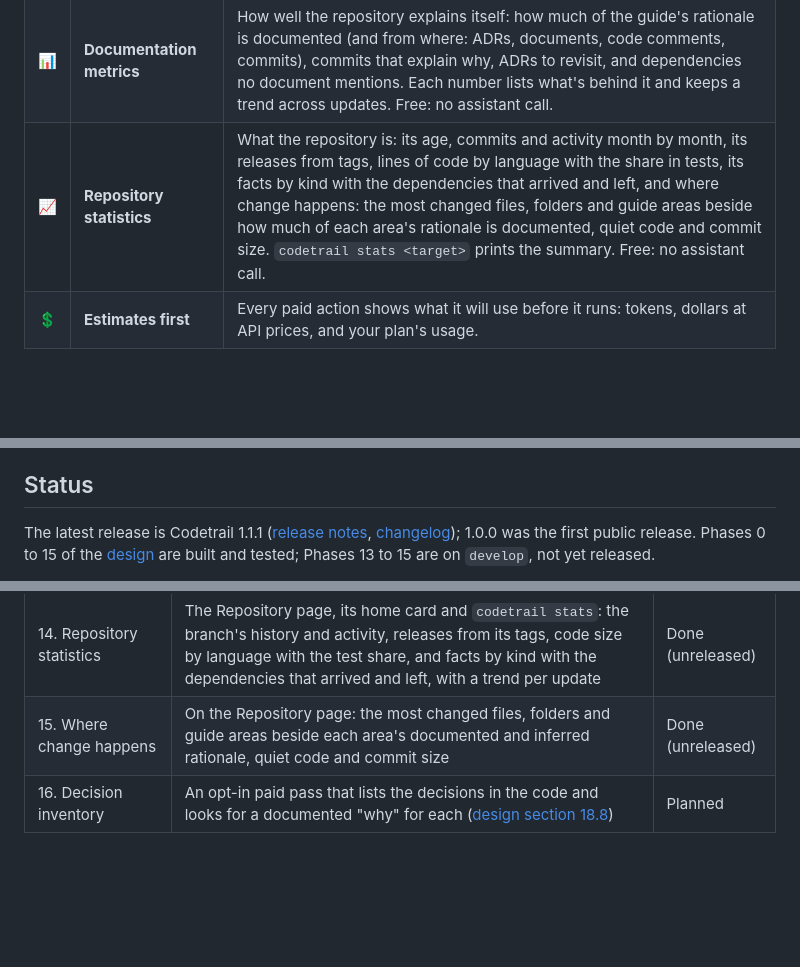
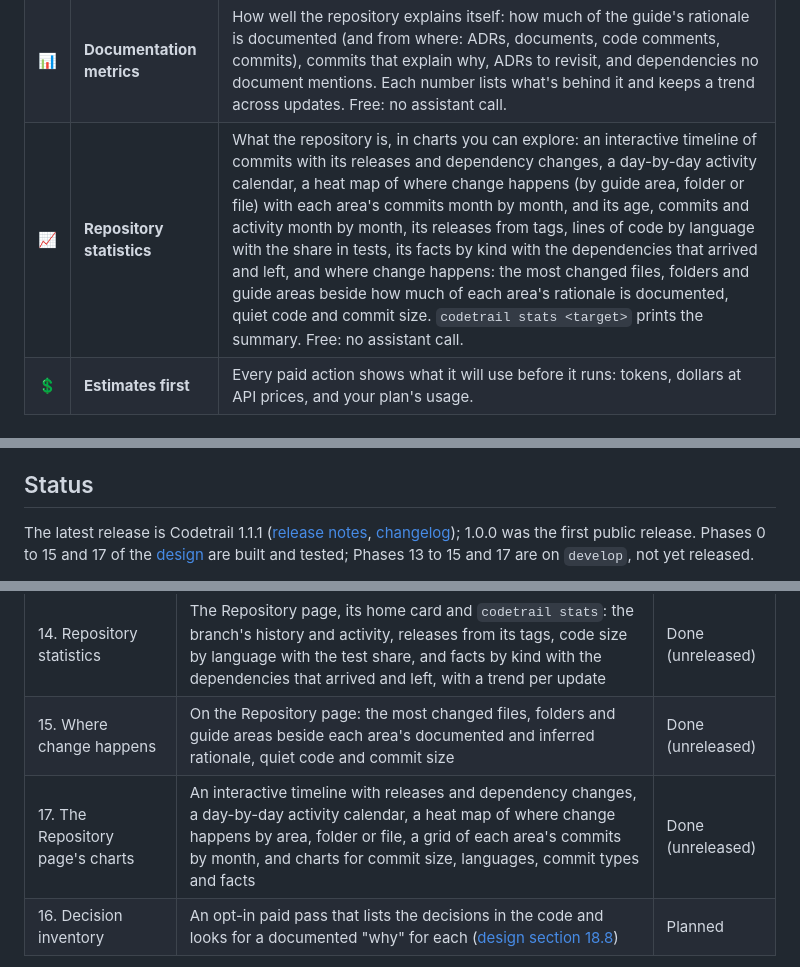
Before and after one commit to mohamed-abdelsattar92/codetrail, a Markdown page: README.md, 3 parts joined by grey strips. GitHub-like rendering; blank space fills up the shorter version.

````diff
--- a/README.md
+++ b/README.md
@@ -63,7 +63,7 @@ Codetrail uses the assistant for meaning and code for structure: deterministic e
 | ✅ | **Checks** | Open questions on each page, graded against a rubric grounded in the code. |
 | ♻️ | **Staleness** | When the code behind a page you learned changes, the page says so and shows what changed. |
 | 📊 | **Documentation metrics** | How well the repository explains itself: how much of the guide's rationale is documented (and from where: ADRs, documents, code comments, commits), commits that explain why, ADRs to revisit, and dependencies no document mentions. Each number lists what's behind it and keeps a trend across updates. Free: no assistant call. |
-| 📈 | **Repository statistics** | What the repository is: its age, commits and activity month by month, its releases from tags, lines of code by language with the share in tests, its facts by kind with the dependencies that arrived and left, and where change happens: the most changed files, folders and guide areas beside how much of each area's rationale is documented, quiet code and commit size. `codetrail stats <target>` prints the summary. Free: no assistant call. |
+| 📈 | **Repository statistics** | What the repository is, in charts you can explore: an interactive timeline of commits with its releases and dependency changes, a day-by-day activity calendar, a heat map of where change happens (by guide area, folder or file) with each area's commits month by month, and its age, commits and activity month by month, its releases from tags, lines of code by language with the share in tests, its facts by kind with the dependencies that arrived and left, and where change happens: the most changed files, folders and guide areas beside how much of each area's rationale is documented, quiet code and commit size. `codetrail stats <target>` prints the summary. Free: no assistant call. |
 | 💲 | **Estimates first** | Every paid action shows what it will use before it runs: tokens, dollars at API prices, and your plan's usage. |
 
 ## A tour
@@ -243,7 +243,7 @@ The interface is English first and switches language from the page; it ships in
 
 ## Status
 
-The latest release is Codetrail 1.1.1 ([release notes](docs/releases/v1.1.1.md), [changelog](CHANGELOG.md)); 1.0.0 was the first public release. Phases 0 to 15 of the [design](docs/design/2026-10-05-codetrail-design.md) are built and tested; Phases 13 to 15 are on `develop`, not yet released.
+The latest release is Codetrail 1.1.1 ([release notes](docs/releases/v1.1.1.md), [changelog](CHANGELOG.md)); 1.0.0 was the first public release. Phases 0 to 15 and 17 of the [design](docs/design/2026-10-05-codetrail-design.md) are built and tested; Phases 13 to 15 and 17 are on `develop`, not yet released.
 
 ```mermaid
 flowchart LR
@@ -283,6 +284,7 @@ flowchart LR
 | 13. Documentation metrics | The Documentation page, its home card and `codetrail metrics`: documented rationale by source, commits that explain why, ADR health, and facts a document mentions or the guide explains, with a trend per update | Done (unreleased) |
 | 14. Repository statistics | The Repository page, its home card and `codetrail stats`: the branch's history and activity, releases from its tags, code size by language with the test share, and facts by kind with the dependencies that arrived and left, with a trend per update | Done (unreleased) |
 | 15. Where change happens | On the Repository page: the most changed files, folders and guide areas beside each area's documented and inferred rationale, quiet code and commit size | Done (unreleased) |
+| 17. The Repository page's charts | An interactive timeline with releases and dependency changes, a day-by-day activity calendar, a heat map of where change happens by area, folder or file, a grid of each area's commits by month, and charts for commit size, languages, commit types and facts | Done (unreleased) |
 | 16. Decision inventory | An opt-in paid pass that lists the decisions in the code and looks for a documented "why" for each ([design section 18.8](docs/design/2026-10-05-codetrail-design.md#188-delivery-and-later-work)) | Planned |
 
 Codex and local models are tested against stand-ins and Codetrail's own tests; Claude Code is also tested live. Codex's provider decision is [ADR 0006](docs/adr/0006-assistant-providers-and-subscriptions.md).
````
Also changed, not shown: other parts of README.md (+1 -0 lines), CHANGELOG.md (+1 -0 lines), docs/getting-started.md (+1 -1 lines).
